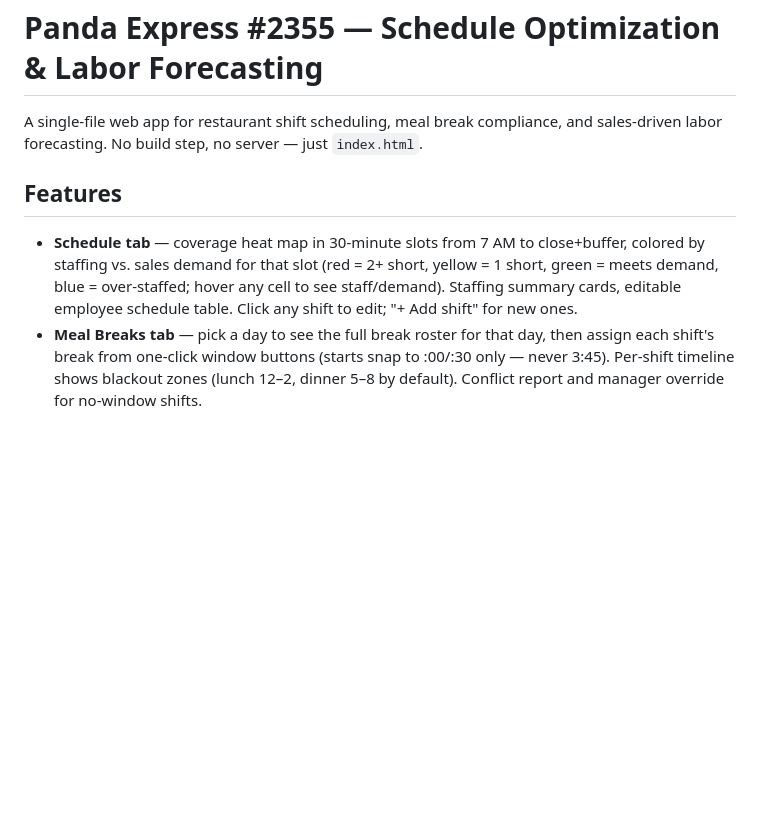
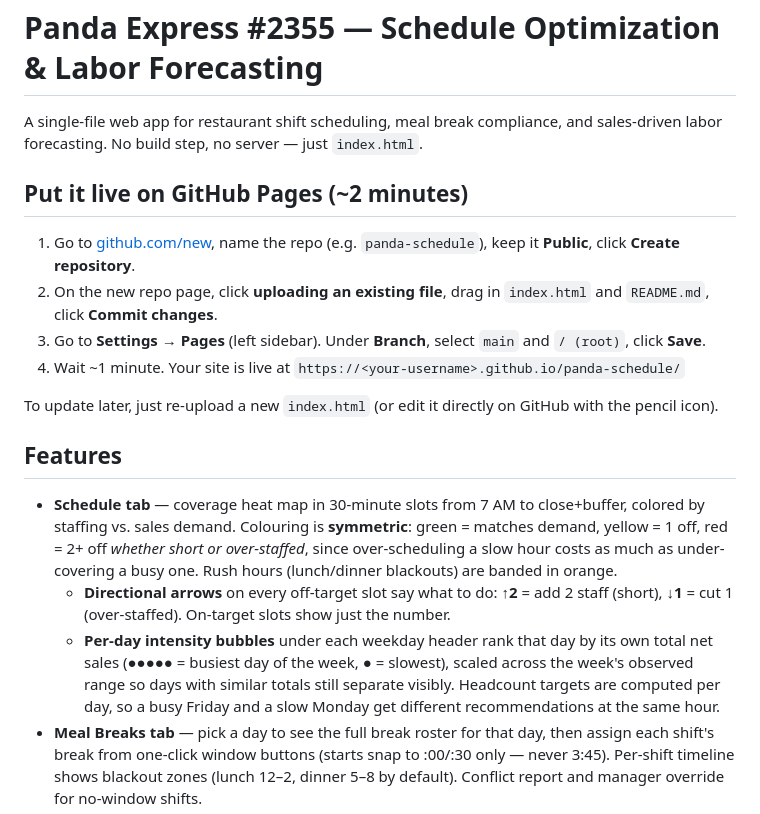
Before and after one commit to quangt0213/Scheduler, a Markdown page: README.md, the part around one of its changes. GitHub-like rendering; blank space fills up the shorter version.

```diff
--- a/README.md
+++ b/README.md
@@ -2,9 +2,20 @@
 
 A single-file web app for restaurant shift scheduling, meal break compliance, and sales-driven labor forecasting. No build step, no server — just `index.html`.
 
+## Put it live on GitHub Pages (~2 minutes)
+
+1. Go to [github.com/new](https://github.com/new), name the repo (e.g. `panda-schedule`), keep it **Public**, click **Create repository**.
+2. On the new repo page, click **uploading an existing file**, drag in `index.html` and `README.md`, click **Commit changes**.
+3. Go to **Settings → Pages** (left sidebar). Under **Branch**, select `main` and `/ (root)`, click **Save**.
+4. Wait ~1 minute. Your site is live at `https://<your-username>.github.io/panda-schedule/`
+
+To update later, just re-upload a new `index.html` (or edit it directly on GitHub with the pencil icon).
+
 ## Features
 
-- **Schedule tab** — coverage heat map in 30-minute slots from 7 AM to close+buffer, colored by staffing vs. sales demand for that slot (red = 2+ short, yellow = 1 short, green = meets demand, blue = over-staffed; hover any cell to see staff/demand). Staffing summary cards, editable employee schedule table. Click any shift to edit; "+ Add shift" for new ones.
+- **Schedule tab** — coverage heat map in 30-minute slots from 7 AM to close+buffer, colored by staffing vs. sales demand. Colouring is **symmetric**: green = matches demand, yellow = 1 off, red = 2+ off *whether short or over-staffed*, since over-scheduling a slow hour costs as much as under-covering a busy one. Rush hours (lunch/dinner blackouts) are banded in orange.
+  - **Directional arrows** on every off-target slot say what to do: <b>↑2</b> = add 2 staff (short), <b>↓1</b> = cut 1 (over-staffed). On-target slots show just the number.
+  - **Per-day intensity bubbles** under each weekday header rank that day by its own total net sales (●●●●● = busiest day of the week, ● = slowest), scaled across the week's observed range so days with similar totals still separate visibly. Headcount targets are computed per day, so a busy Friday and a slow Monday get different recommendations at the same hour.
 - **Meal Breaks tab** — pick a day to see the full break roster for that day, then assign each shift's break from one-click window buttons (starts snap to :00/:30 only — never 3:45). Per-shift timeline shows blackout zones (lunch 12–2, dinner 5–8 by default). Conflict report and manager override for no-window shifts.
 - **Sales & Forecast tab** — baseline week charts (daily revenue, hourly distribution), forecast builder (growth % or absolute $, optional adjustment), recommended hourly staffing with gaps, risk levels, and revenue-at-risk estimates.
 - **Coverage tab** — hour-block analysis (rushes, break windows, wind-down) plus a prioritized alert feed.
```
Also changed, not shown: other parts of README.md (+20 -5 lines).
